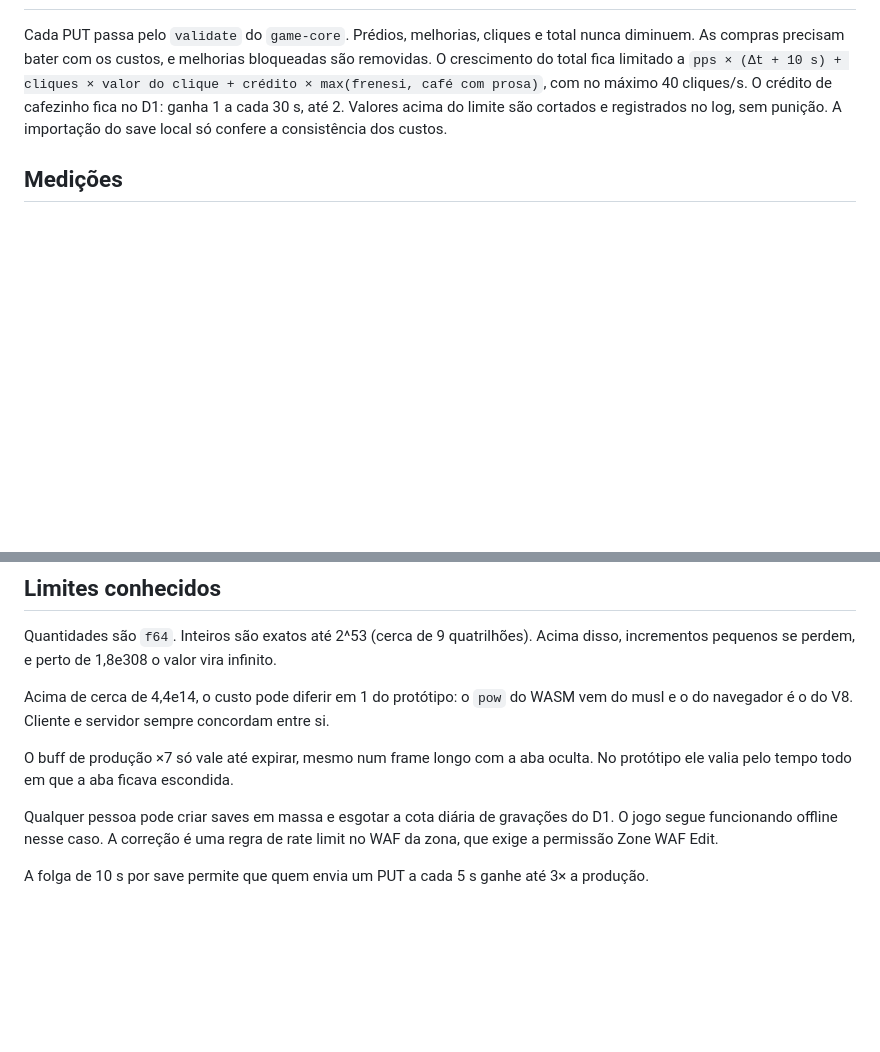
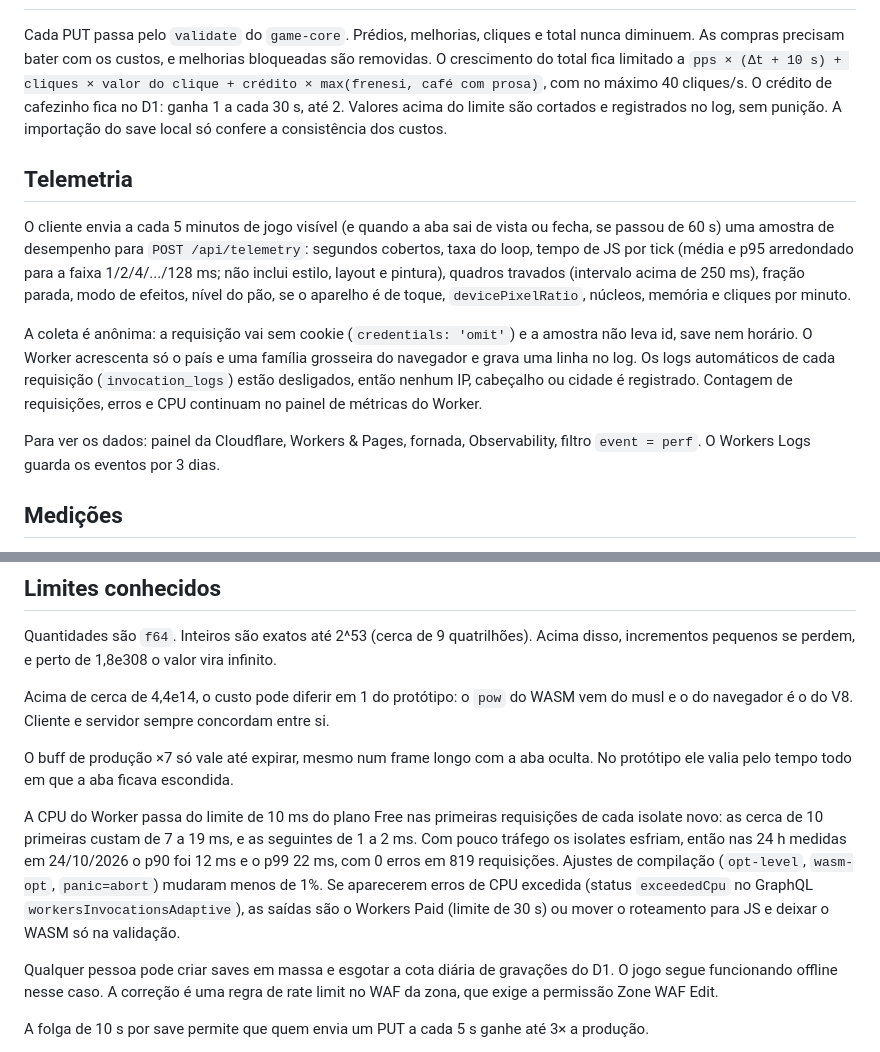
Before and after one commit to dversoza/fornada, a Markdown page: README.md, 2 parts joined by grey strips. Drawn GitHub-style; blank space fills up the shorter version.

Commit message:
docs: document telemetry and Worker CPU limits

```diff
--- a/README.md
+++ b/README.md
@@ -97,6 +97,14 @@ Em produção, o `state` médio tem 65 bytes e o maior tem 189. Um save com todo
 
 Cada PUT passa pelo `validate` do `game-core`. Prédios, melhorias, cliques e total nunca diminuem. As compras precisam bater com os custos, e melhorias bloqueadas são removidas. O crescimento do total fica limitado a `pps × (Δt + 10 s) + cliques × valor do clique + crédito × max(frenesi, café com prosa)`, com no máximo 40 cliques/s. O crédito de cafezinho fica no D1: ganha 1 a cada 30 s, até 2. Valores acima do limite são cortados e registrados no log, sem punição. A importação do save local só confere a consistência dos custos.
 
+## Telemetria
+
+O cliente envia a cada 5 minutos de jogo visível (e quando a aba sai de vista ou fecha, se passou de 60 s) uma amostra de desempenho para `POST /api/telemetry`: segundos cobertos, taxa do loop, tempo de JS por tick (média e p95 arredondado para a faixa 1/2/4/.../128 ms; não inclui estilo, layout e pintura), quadros travados (intervalo acima de 250 ms), fração parada, modo de efeitos, nível do pão, se o aparelho é de toque, `devicePixelRatio`, núcleos, memória e cliques por minuto.
+
+A coleta é anônima: a requisição vai sem cookie (`credentials: 'omit'`) e a amostra não leva id, save nem horário. O Worker acrescenta só o país e uma família grosseira do navegador e grava uma linha no log. Os logs automáticos de cada requisição (`invocation_logs`) estão desligados, então nenhum IP, cabeçalho ou cidade é registrado. Contagem de requisições, erros e CPU continuam no painel de métricas do Worker.
+
+Para ver os dados: painel da Cloudflare, Workers & Pages, fornada, Observability, filtro `event = perf`. O Workers Logs guarda os eventos por 3 dias.
+
 ## Medições
 
 Feitas em 23/10/2026, logo após o deploy, a partir da máquina de desenvolvimento, com 50 jogadores sintéticos (`node scripts/bench.mjs https://fornada.versoza.dev 50`).
@@ -124,6 +132,8 @@ Acima de cerca de 4,4e14, o custo pode diferir em 1 do protótipo: o `pow` do WA
 
 O buff de produção ×7 só vale até expirar, mesmo num frame longo com a aba oculta. No protótipo ele valia pelo tempo todo em que a aba ficava escondida.
 
+A CPU do Worker passa do limite de 10 ms do plano Free nas primeiras requisições de cada isolate novo: as cerca de 10 primeiras custam de 7 a 19 ms, e as seguintes de 1 a 2 ms. Com pouco tráfego os isolates esfriam, então nas 24 h medidas em 24/10/2026 o p90 foi 12 ms e o p99 22 ms, com 0 erros em 819 requisições. Ajustes de compilação (`opt-level`, `wasm-opt`, `panic=abort`) mudaram menos de 1%. Se aparecerem erros de CPU excedida (status `exceededCpu` no GraphQL `workersInvocationsAdaptive`), as saídas são o Workers Paid (limite de 30 s) ou mover o roteamento para JS e deixar o WASM só na validação.
+
 Qualquer pessoa pode criar saves em massa e esgotar a cota diária de gravações do D1. O jogo segue funcionando offline nesse caso. A correção é uma regra de rate limit no WAF da zona, que exige a permissão Zone WAF Edit.
 
 A folga de 10 s por save permite que quem envia um PUT a cada 5 s ganhe até 3× a produção.
```
